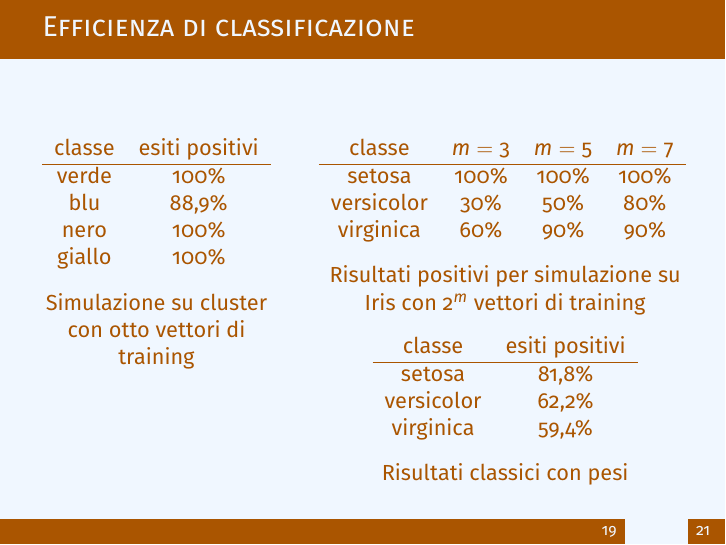
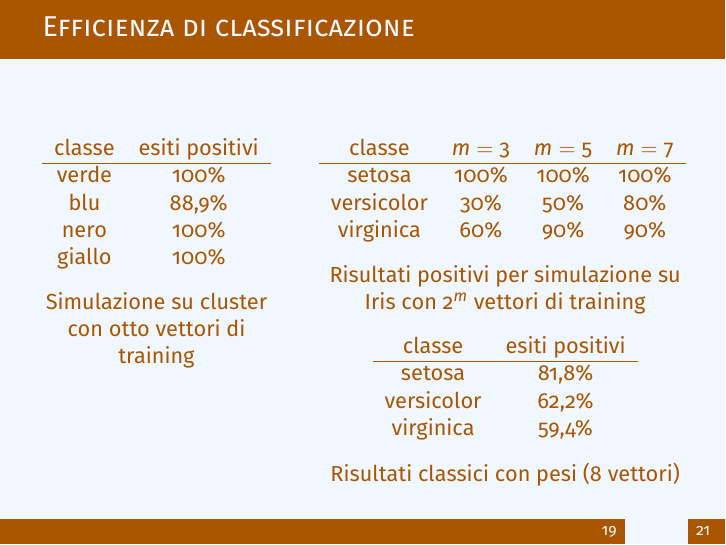
Before and after one commit to visika/Tesi, LaTeX slides (Slideshow/presentazione_completa.tex): page 22 of 46. Compiled offline with pdfLaTeX.

Commit message:
Specify numer of vectors in classical run

```diff
--- a/Slideshow/presentazione_completa.tex
+++ b/Slideshow/presentazione_completa.tex
@@ -614,7 +614,7 @@
             \end{table}
 
             \centering
-            Risultati classici con pesi
+            Risultati classici con pesi (8 vettori)
         \end{columns}
     \end{frame}
 
```
Also changed, not shown: 3 other files.
